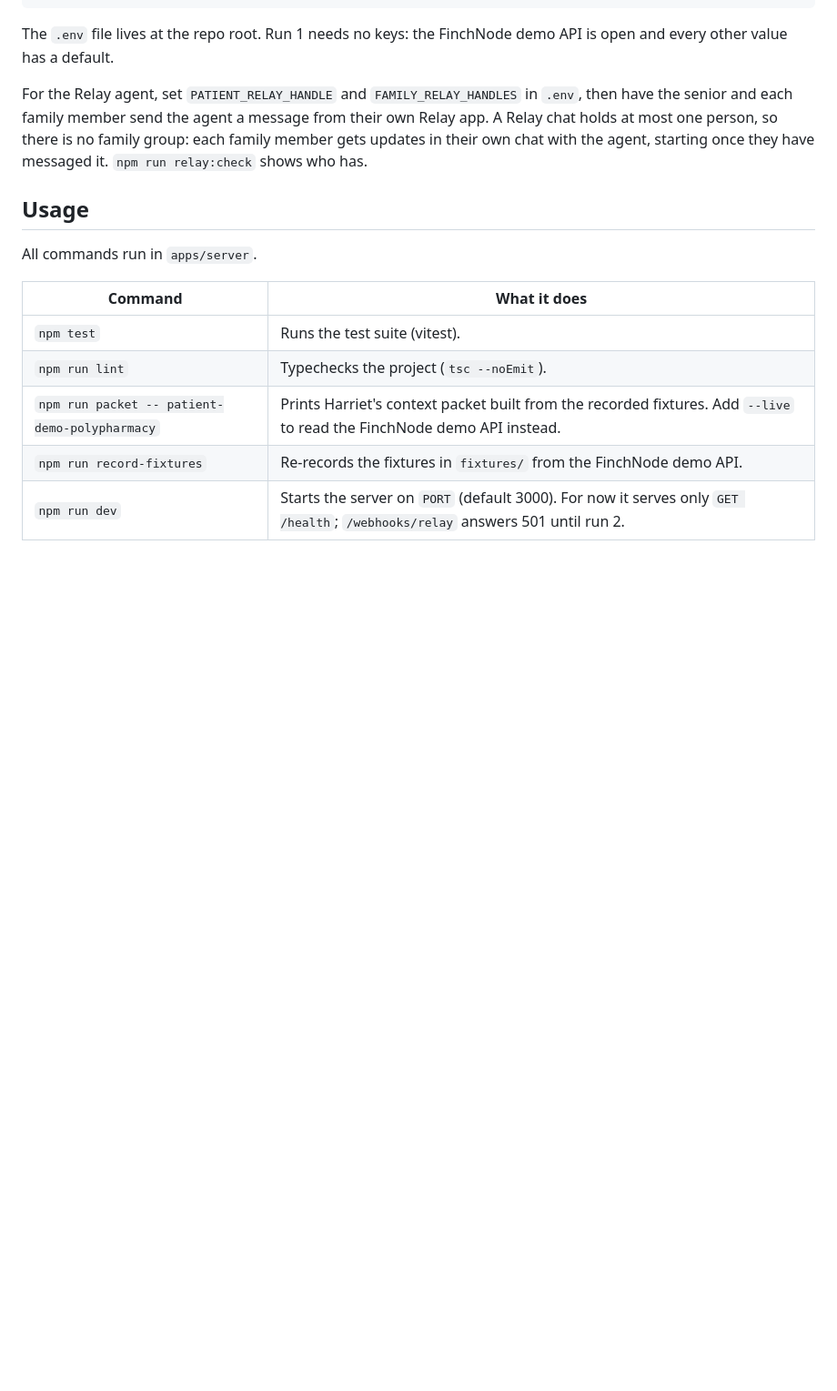
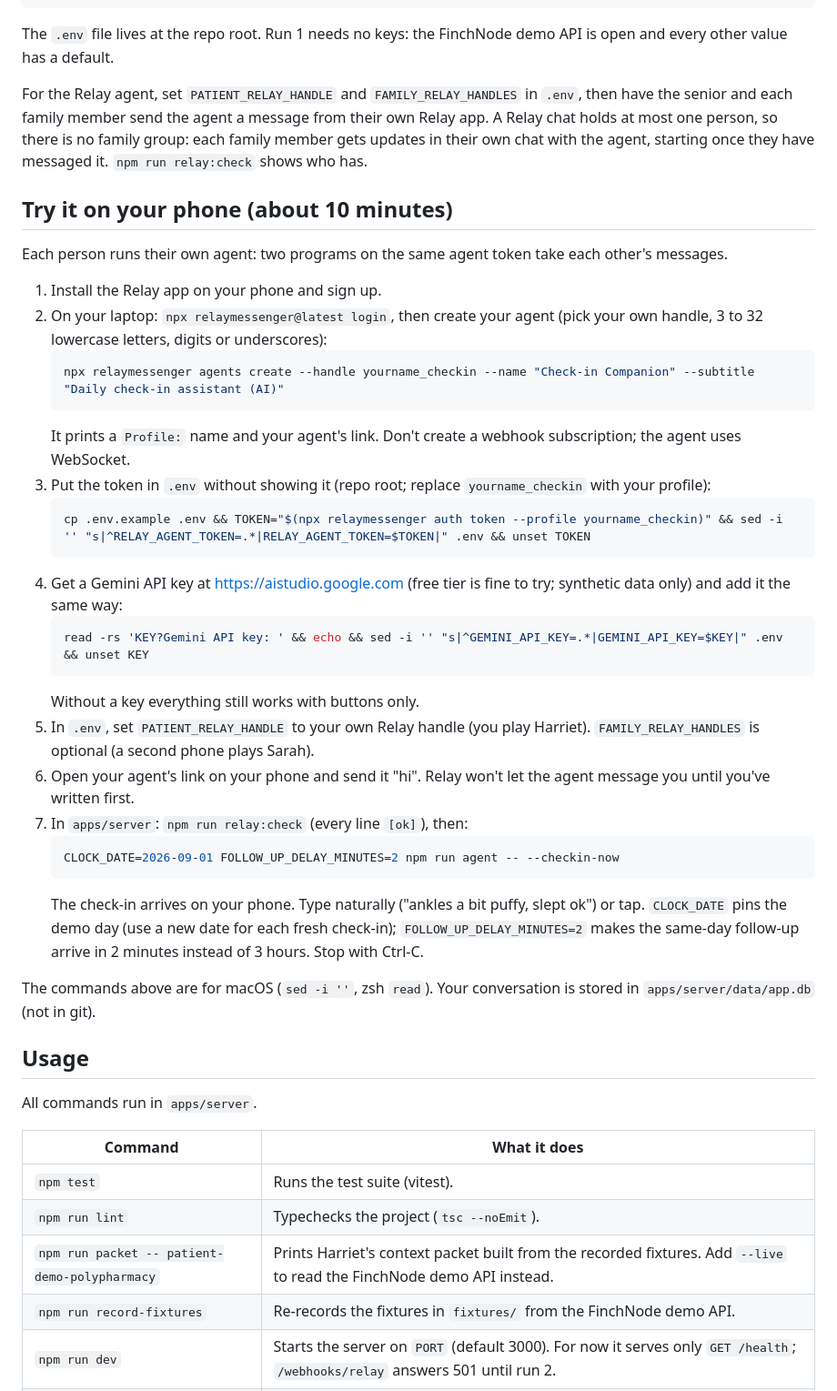
Before and after one commit to Mikey-Ku/CareLoop, a Markdown page: README.md, the part around one of its changes. Shown at 91% size. Drawn GitHub-style; blank space fills up the shorter version.

Commit message:
docs: lane 1: try the relay agent on your phone
Teammates want to play with the live agent. Each person needs their own
Relay agent and Gemini key, since two programs on one agent token take
each other's messages; the steps are the ones that worked on 2026-10-03.

Co-Authored-By: Claude Opus 5.5 <noreply@anthropic.com>

````diff
--- a/README.md
+++ b/README.md
@@ -24,6 +24,35 @@ The `.env` file lives at the repo root. Run 1 needs no keys: the FinchNode demo
 
 For the Relay agent, set `PATIENT_RELAY_HANDLE` and `FAMILY_RELAY_HANDLES` in `.env`, then have the senior and each family member send the agent a message from their own Relay app. A Relay chat holds at most one person, so there is no family group: each family member gets updates in their own chat with the agent, starting once they have messaged it. `npm run relay:check` shows who has.
 
+## Try it on your phone (about 10 minutes)
+
+Each person runs their own agent: two programs on the same agent token take each other's messages.
+
+1. Install the Relay app on your phone and sign up.
+2. On your laptop: `npx relaymessenger@latest login`, then create your agent (pick your own handle, 3 to 32 lowercase letters, digits or underscores):
+   ```sh
+   npx relaymessenger agents create --handle yourname_checkin --name "Check-in Companion" --subtitle "Daily check-in assistant (AI)"
+   ```
+   It prints a `Profile:` name and your agent's link. Don't create a webhook subscription; the agent uses WebSocket.
+3. Put the token in `.env` without showing it (repo root; replace `yourname_checkin` with your profile):
+   ```sh
+   cp .env.example .env && TOKEN="$(npx relaymessenger auth token --profile yourname_checkin)" && sed -i '' "s|^RELAY_AGENT_TOKEN=.*|RELAY_AGENT_TOKEN=$TOKEN|" .env && unset TOKEN
+   ```
+4. Get a Gemini API key at https://aistudio.google.com (free tier is fine to try; synthetic data only) and add it the same way:
+   ```sh
+   read -rs 'KEY?Gemini API key: ' && echo && sed -i '' "s|^GEMINI_API_KEY=.*|GEMINI_API_KEY=$KEY|" .env && unset KEY
+   ```
+   Without a key everything still works with buttons only.
+5. In `.env`, set `PATIENT_RELAY_HANDLE` to your own Relay handle (you play Harriet). `FAMILY_RELAY_HANDLES` is optional (a second phone plays Sarah).
+6. Open your agent's link on your phone and send it "hi". Relay won't let the agent message you until you've written first.
+7. In `apps/server`: `npm run relay:check` (every line `[ok]`), then:
+   ```sh
+   CLOCK_DATE=2026-09-01 FOLLOW_UP_DELAY_MINUTES=2 npm run agent -- --checkin-now
+   ```
+   The check-in arrives on your phone. Type naturally ("ankles a bit puffy, slept ok") or tap. `CLOCK_DATE` pins the demo day (use a new date for each fresh check-in); `FOLLOW_UP_DELAY_MINUTES=2` makes the same-day follow-up arrive in 2 minutes instead of 3 hours. Stop with Ctrl-C.
+
+The commands above are for macOS (`sed -i ''`, zsh `read`). Your conversation is stored in `apps/server/data/app.db` (not in git).
+
 ## Usage
 
 All commands run in `apps/server`.
````
Also changed, not shown: other parts of README.md (+4 -0 lines).
